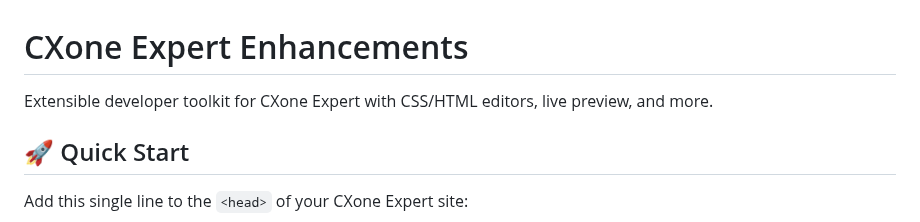
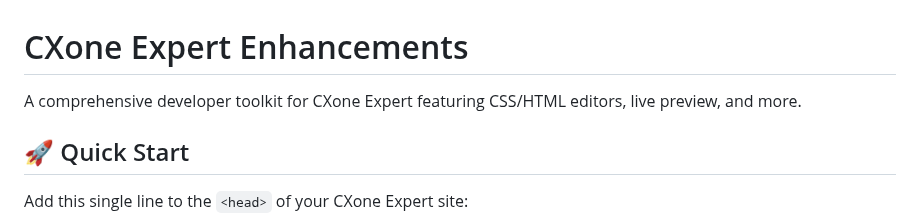
Before and after one commit to ben-elliot-nice/cxone-expert-enhancements, a Markdown page: README.md, the part around the change. Rendered like a GitHub page.

Commit message:
docs: improve README introduction wording

```diff
--- a/README.md
+++ b/README.md
@@ -1,6 +1,6 @@
 # CXone Expert Enhancements
 
-Extensible developer toolkit for CXone Expert with CSS/HTML editors, live preview, and more.
+A comprehensive developer toolkit for CXone Expert featuring CSS/HTML editors, live preview, and more.
 
 ## 🚀 Quick Start
 
```
